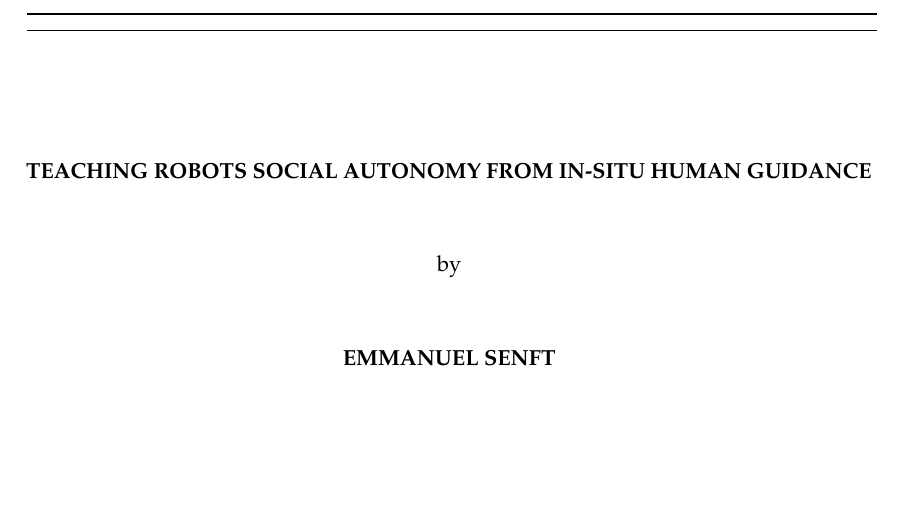
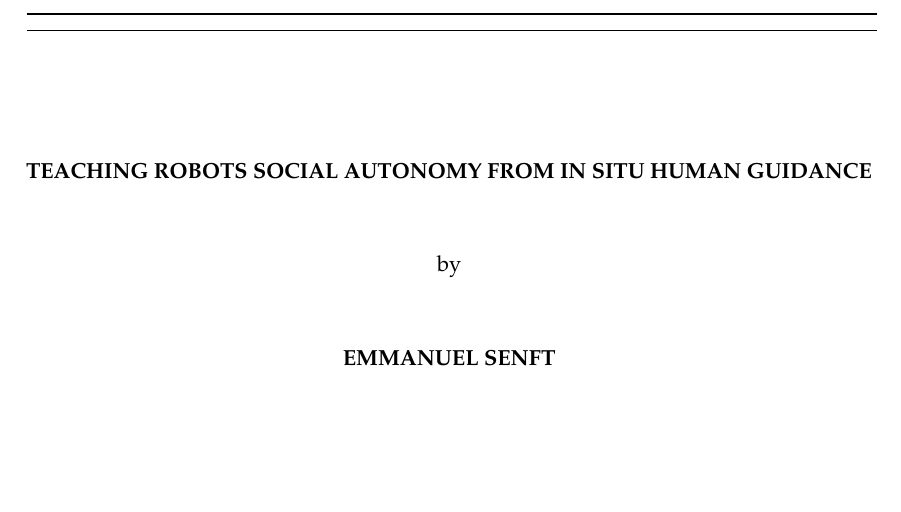
Before and after one commit to emmanuel-senft/thesis, a LaTeX thesis (00_Thesis.tex, which reads prelim/titlepage.tex): part of page 3 of 132, cut so that both start at the same text. Compiled offline with pdfLaTeX.

Commit message:
Title: remove - in situ

```diff
--- a/prelim/titlepage.tex
+++ b/prelim/titlepage.tex
@@ -5,7 +5,7 @@
 
 \vspace*{4\baselineskip}
 \centering
-\textbf{TEACHING ROBOTS SOCIAL AUTONOMY FROM IN-SITU HUMAN GUIDANCE}
+\textbf{TEACHING ROBOTS SOCIAL AUTONOMY FROM IN SITU HUMAN GUIDANCE}
 \vspace*{2\baselineskip}
 
 by
```
